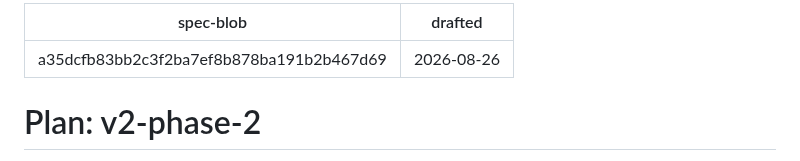
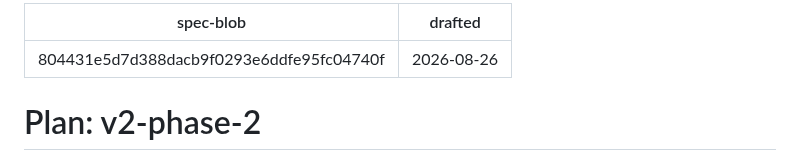
Before and after one commit to yihanzhu/fabrica, a Markdown page: work/v2-phase-2/plan.md, the part around the change. Drawn GitHub-style.

Commit message:
plan: rebaseline onto the current spec (#142)
Co-Authored-By: Claude Fable 5 <noreply@anthropic.com>

```diff
--- a/work/v2-phase-2/plan.md
+++ b/work/v2-phase-2/plan.md
@@ -1,5 +1,5 @@
 ---
-spec-blob: a35dcfb83bb2c3f2ba7ef8b878ba191b2b467d69
+spec-blob: 804431e5d7d388dacb9f0293e6ddfe95fc04740f
 drafted: 2026-08-26
 ---
 
```
